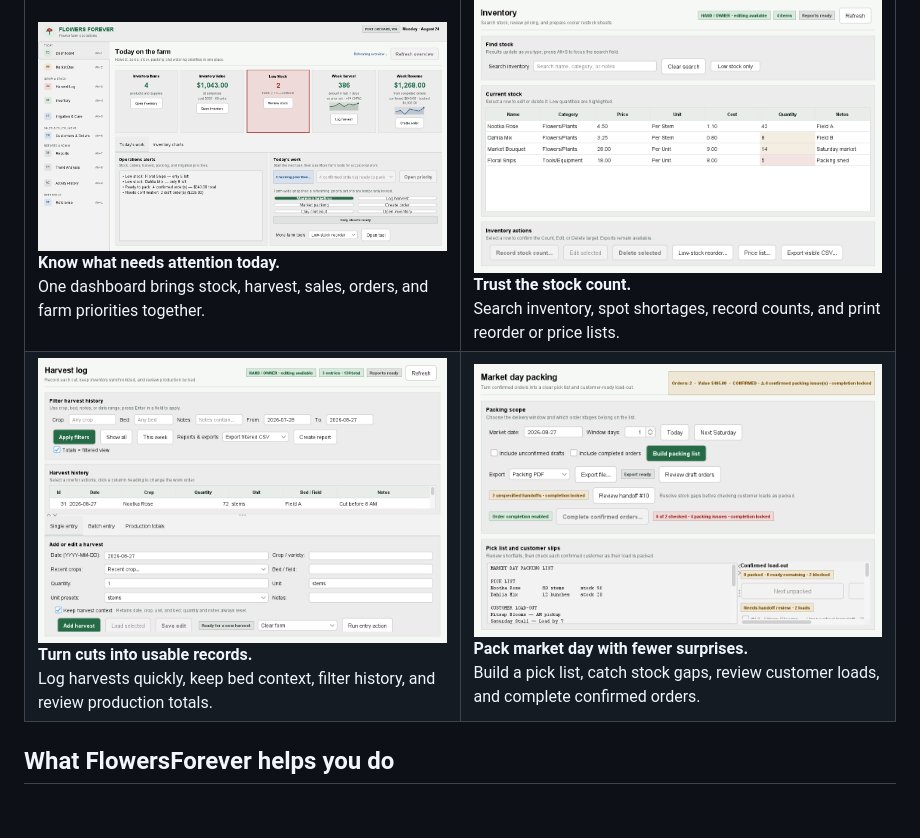
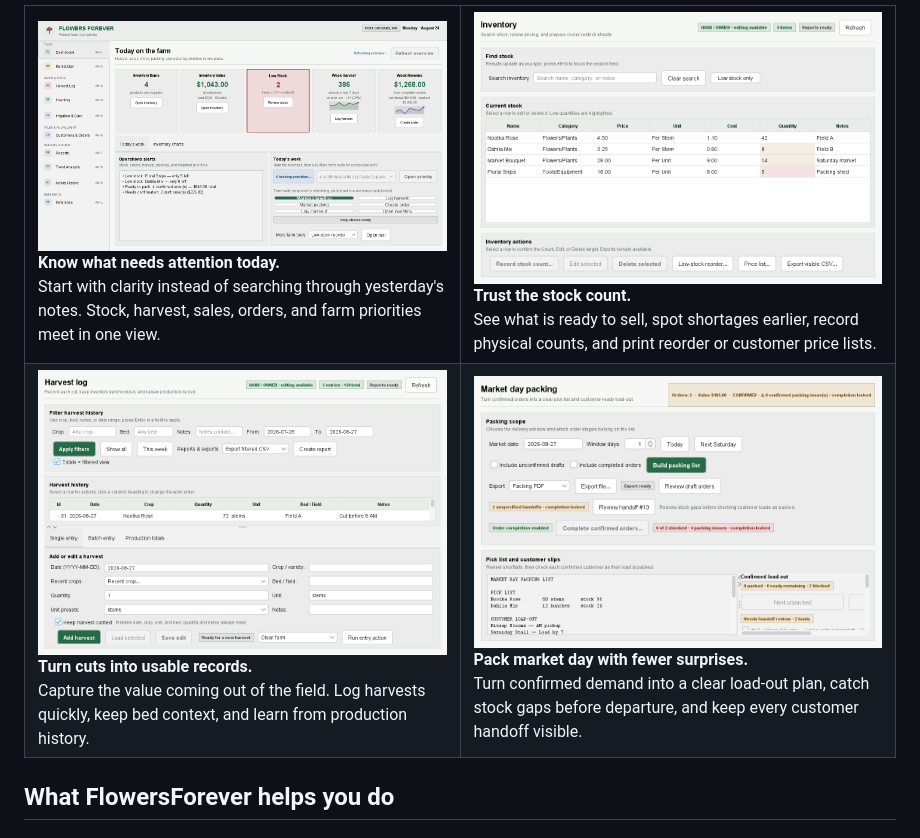
Before and after one commit to RicheyWorks/FlowersForever, a Markdown page: README.md, the part around one of its changes. Rendered like a GitHub page.

```diff
--- a/README.md
+++ b/README.md
@@ -59,24 +77,24 @@ For a guided first visit, follow the [plain-language desktop user guide](docs/US
     <td width="50%">
       <img src="docs/images/app-dashboard.png" alt="FlowersForever Today dashboard showing inventory, low stock, harvest, revenue, and priority actions">
       <br><strong>Know what needs attention today.</strong><br>
-      One dashboard brings stock, harvest, sales, orders, and farm priorities together.
+      Start with clarity instead of searching through yesterday's notes. Stock, harvest, sales, orders, and farm priorities meet in one view.
     </td>
     <td width="50%">
       <img src="docs/images/app-inventory.png" alt="FlowersForever inventory screen showing flower products, prices, quantities, and low-stock highlighting">
       <br><strong>Trust the stock count.</strong><br>
-      Search inventory, spot shortages, record counts, and print reorder or price lists.
+      See what is ready to sell, spot shortages earlier, record physical counts, and print reorder or customer price lists.
     </td>
   </tr>
   <tr>
     <td width="50%">
       <img src="docs/images/app-harvest-log.png" alt="FlowersForever harvest log with filters, history, and a simple harvest entry form">
       <br><strong>Turn cuts into usable records.</strong><br>
-      Log harvests quickly, keep bed context, filter history, and review production totals.
+      Capture the value coming out of the field. Log harvests quickly, keep bed context, and learn from production history.
     </td>
     <td width="50%">
       <img src="docs/images/app-market-day.png" alt="FlowersForever market-day packing screen with packing scope, pick list, customer load-out, and readiness checks">
       <br><strong>Pack market day with fewer surprises.</strong><br>
-      Build a pick list, catch stock gaps, review customer loads, and complete confirmed orders.
+      Turn confirmed demand into a clear load-out plan, catch stock gaps before departure, and keep every customer handoff visible.
     </td>
   </tr>
 </table>
```
Also changed, not shown: other parts of README.md (+30 -2 lines).
